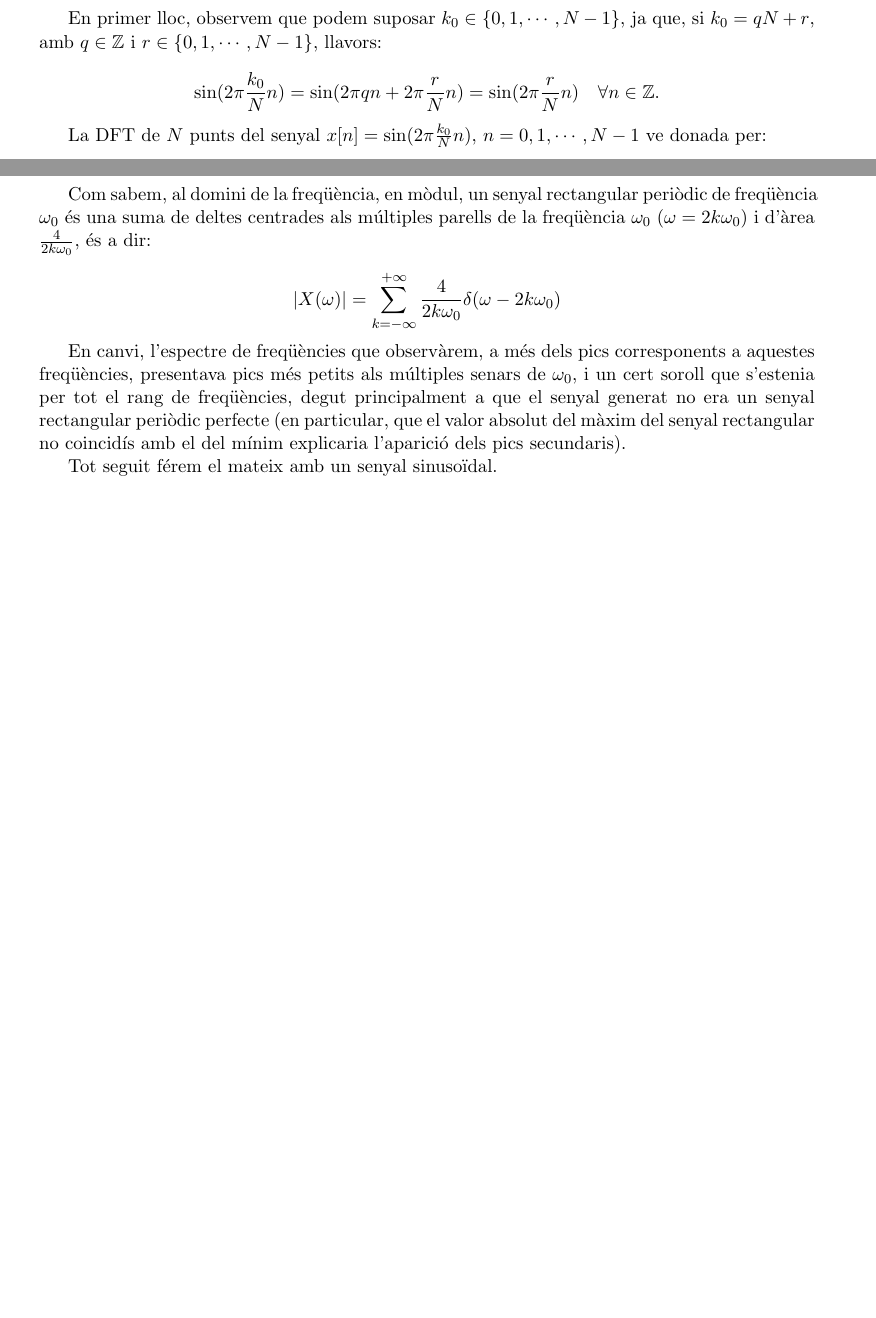
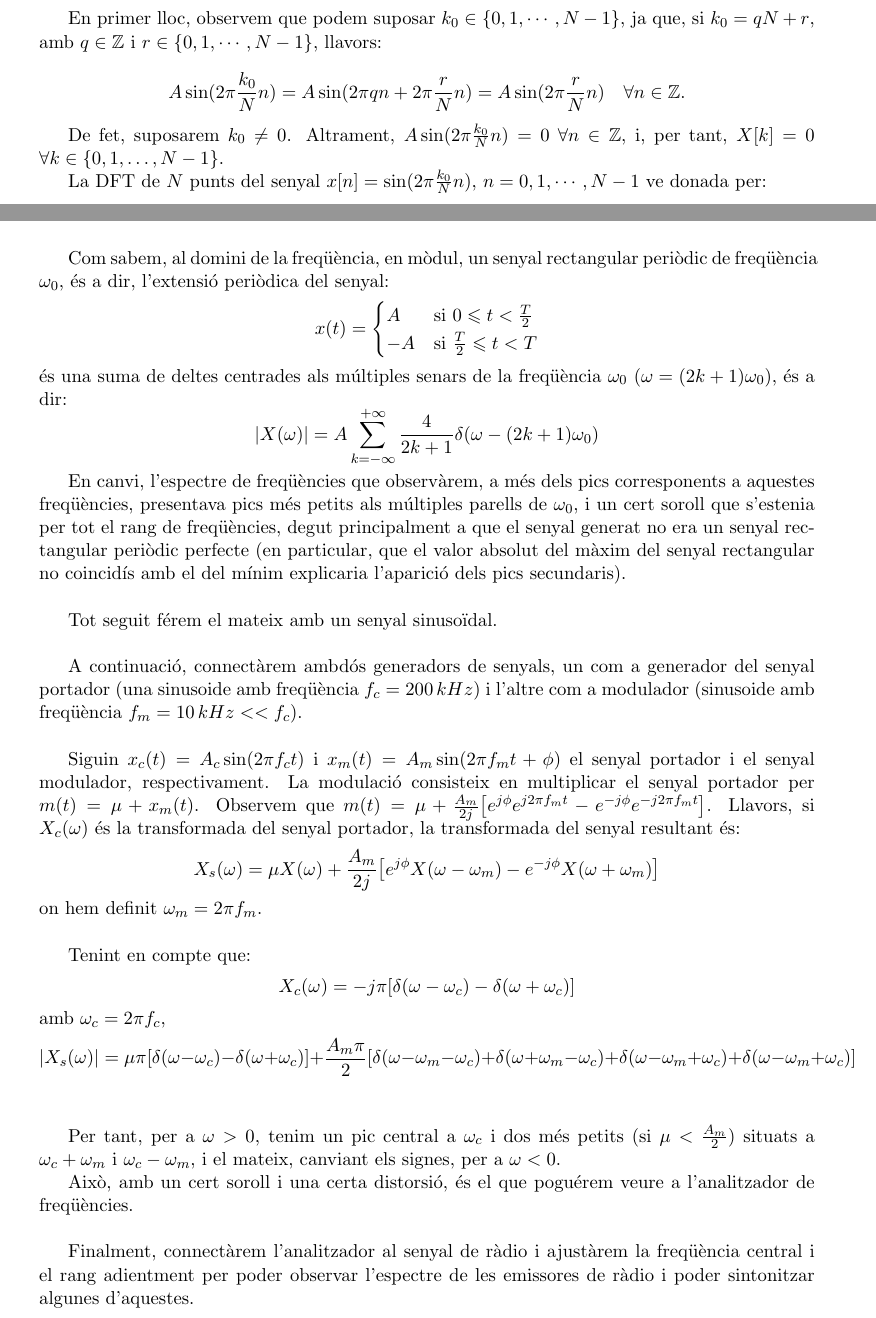
Before and after one commit to raular/ts_lab2, a LaTeX document (lab2.tex): two parts of pages 3 and 5 of 9, joined at a grey line, cut so that both start at the same text, the shorter picture padded with empty space. Compiled offline with pdfLaTeX.

Commit message:
part de laboratori

```diff
--- a/lab2.tex
+++ b/lab2.tex
@@ -298,8 +298,10 @@ Quina és l'expressió matemàtica corresponent a la DFT de $N$ punts d'un senya
 En primer lloc, observem que podem suposar $k_0\in\lbrace 0,1,\cdots,N-1\rbrace$, ja que, si $k_0=qN+r$, amb $q\in\mathbb{Z}$ i $r\in\lbrace 0,1,\cdots,N-1\rbrace$, llavors:
 
 $$
-\sin(2\pi\frac{k_0}{N}n) = \sin(2\pi qn + 2\pi\frac{r}{N}n) = \sin(2\pi\frac{r}{N}n) \quad \forall n\in\mathbb{Z}.
+A\sin(2\pi\frac{k_0}{N}n) = A\sin(2\pi qn + 2\pi\frac{r}{N}n) = A\sin(2\pi\frac{r}{N}n) \quad \forall n\in\mathbb{Z}.
 $$
+
+De fet, suposarem $k_0\neq 0$. Altrament, $A\sin(2\pi\frac{k_0}{N}n)=0$ $\forall n\in\mathbb{Z}$, i, per tant, $X[k]=0$ $\forall k\in\lbrace 0,1,\ldots,N-1\rbrace$.
 
 La DFT de $N$ punts del senyal $x[n]=\sin(2\pi\frac{k_0}{N}n)$, $n=0,1,\cdots, N-1$ ve donada per:
 
@@ -364,18 +366,59 @@ Aplicar diferents tipus de finestres, si es fa adientment, ens pot permetre resa
 \subsection{Part 0}
 
 En aquest apartat comentarem breument el que férem al laboratori.
+\\
 
-En primer lloc, connectàrem un dels generadors de senyals a l'oscil·loscopi i a l'analitzador de freqüències  i generàrem un senyal rectangular de freqüència ?. Per observar-lo a l'analitzador de freqüències haguérem d'ajustar la freqüència central i el rang de freqüències que volíem observar.
+En primer lloc, connectàrem un dels generadors de senyals a l'oscil·loscopi i a l'analitzador de freqüències  i generàrem un senyal rectangular periòdic de freqüència ?. Per observar-lo a l'analitzador de freqüències haguérem d'ajustar la freqüència central i el rang de freqüències que volíem observar.
+\\
 
-Com sabem, al domini de la freqüència, en mòdul, un senyal rectangular periòdic de freqüència $\omega_0$ és una suma de deltes centrades als múltiples parells de la freqüència $\omega_0$ ($\omega = 2k\omega_0$) i d'àrea $\frac{4}{2k\omega_0}$, és a dir:
-
+Com sabem, al domini de la freqüència, en mòdul, un senyal rectangular periòdic de freqüència $\omega_0$, és a dir, l'extensió periòdica del senyal:
 $$
-\vert X(\omega)\vert = \sum_{k = -\infty}^{+\infty} \frac{4}{2k\omega_0}\delta(\omega-2k\omega_0)
+x(t) =
+\begin{cases}
+A        & \text{si $0\leqslant t<\frac{T}{2}$} \\
+-A       & \text{si $\frac{T}{2}\leqslant t<T$}
+\end{cases}
+$$
+és una suma de deltes centrades als múltiples senars de la freqüència $\omega_0$ ($\omega = (2k+1)\omega_0$), és a dir:
+$$
+\vert X(\omega)\vert = A\sum_{k = -\infty}^{+\infty} \frac{4}{2k+1}\delta(\omega-(2k+1)\omega_0)
 $$
 
-En canvi, l'espectre de freqüències que observàrem, a més dels pics corresponents a aquestes freqüències, presentava pics més petits als múltiples senars de $\omega_0$, i un cert soroll que s'estenia per tot el rang de freqüències, degut principalment a que el senyal generat no era un senyal rectangular periòdic perfecte (en particular, que el valor absolut del màxim del senyal rectangular no coincidís amb el del mínim explicaria l'aparició dels pics secundaris).
+En canvi, l'espectre de freqüències que observàrem, a més dels pics corresponents a aquestes freqüències, presentava pics més petits als múltiples parells de $\omega_0$, i un cert soroll que s'estenia per tot el rang de freqüències, degut principalment a que el senyal generat no era un senyal rectangular periòdic perfecte (en particular, que el valor absolut del màxim del senyal rectangular no coincidís amb el del mínim explicaria l'aparició dels pics secundaris).
+\\
 
 Tot seguit férem el mateix amb un senyal sinusoïdal.
+\\
+
+A continuació, connectàrem ambdós generadors de senyals, un com a generador del senyal portador (una sinusoide amb freqüència $f_c=200\,kHz$) i l'altre com a modulador (sinusoide amb freqüència $f_m=10\,kHz << f_c$).
+\\
+
+Siguin $x_c(t)=A_c\sin(2\pi f_c t)$ i $x_m(t)=A_m\sin(2\pi f_m t+\phi)$ el senyal portador i el senyal modulador, respectivament. La modulació consisteix en multiplicar el senyal portador per $m(t)=\mu+x_m(t)$. Observem que $m(t) = \mu + \frac{A_m}{2j}\big[e^{j\phi} e^{j2\pi f_m t}-e^{-j\phi} e^{-j2\pi f_m t}\big]$.
+Llavors, si $X_c(\omega)$ és la transformada del senyal portador, la transformada del senyal resultant és:
+$$
+X_s(\omega)=\mu X(\omega) + \frac{A_m}{2j}\big[e^{j\phi} X(\omega-\omega_m)-e^{-j\phi} X(\omega+\omega_m)\big]
+$$
+on hem definit $\omega_m = 2\pi f_m$.
+\\
+
+Tenint en compte que:
+$$
+X_c(\omega)=-j\pi[\delta(\omega-\omega_c)-\delta(\omega+\omega_c)]
+$$
+amb $\omega_c=2\pi f_c$,
+$$
+\vert X_s(\omega)\vert = \mu\pi[\delta(\omega-\omega_c)-\delta(\omega+\omega_c)]+\frac{A_m\pi}{2}[ \delta(\omega-\omega_m -\omega_c) + \delta(\omega+\omega_m -\omega_c) + \delta(\omega-\omega_m +\omega_c) + \delta(\omega-\omega_m +\omega_c)]
+$$
+\\
+
+Per tant, per a $\omega>0$, tenim un pic central a $\omega_c$ i dos més petits (si $\mu<\frac{A_m}{2}$) situats a $\omega_c+\omega_m$ i $\omega_c-\omega_m$, i el mateix, canviant els signes, per a $\omega<0$.
+
+Això, amb un cert soroll i una certa distorsió, és el que poguérem veure a l'analitzador de freqüències.
+\\
+
+Finalment, connectàrem l'analitzador al senyal de ràdio i ajustàrem la freqüència central i el rang adientment per poder observar l'espectre de les emissores de ràdio i poder sintonitzar algunes d'aquestes.
+\\
+
 
 \subsection{Part 1}
 
```
Also changed, not shown: lab2.pdf, 4 other files.
